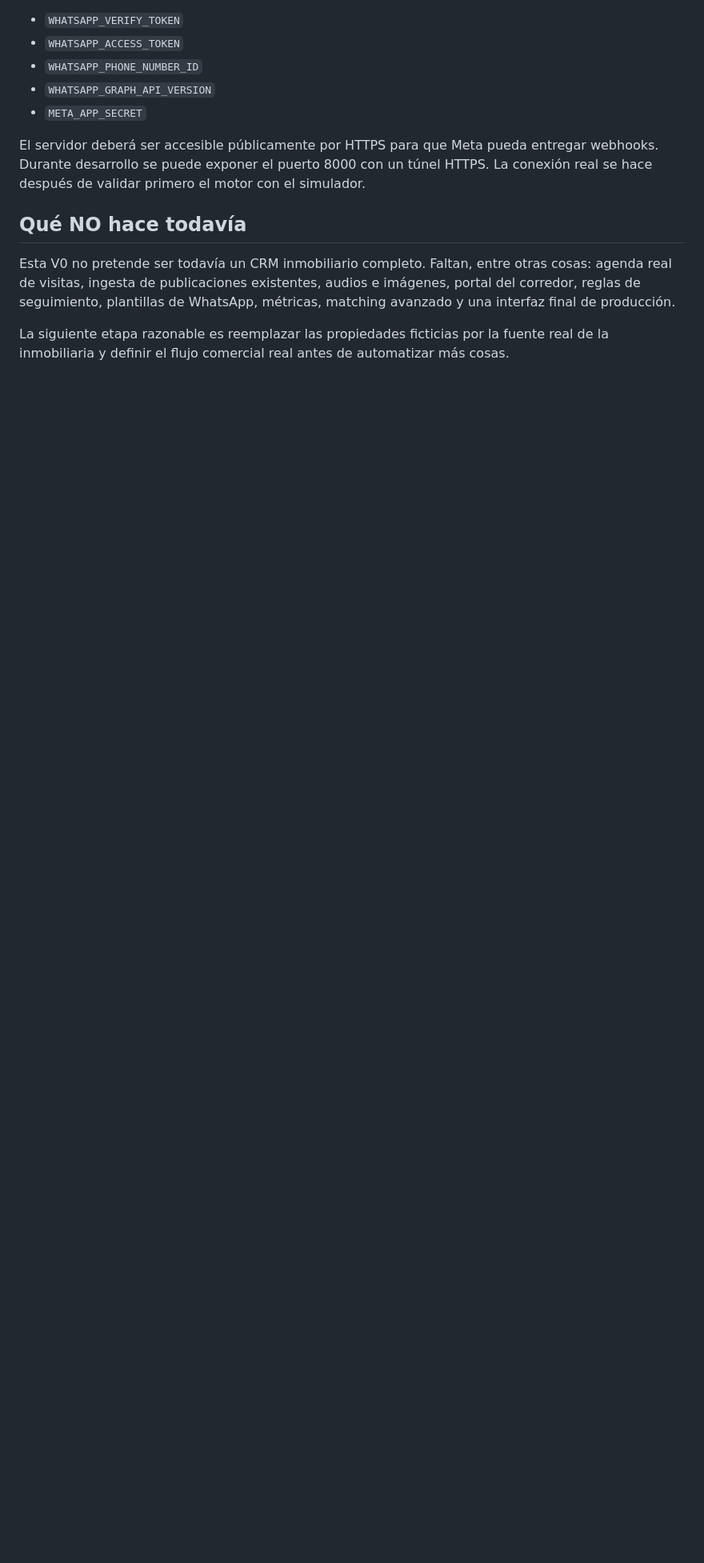
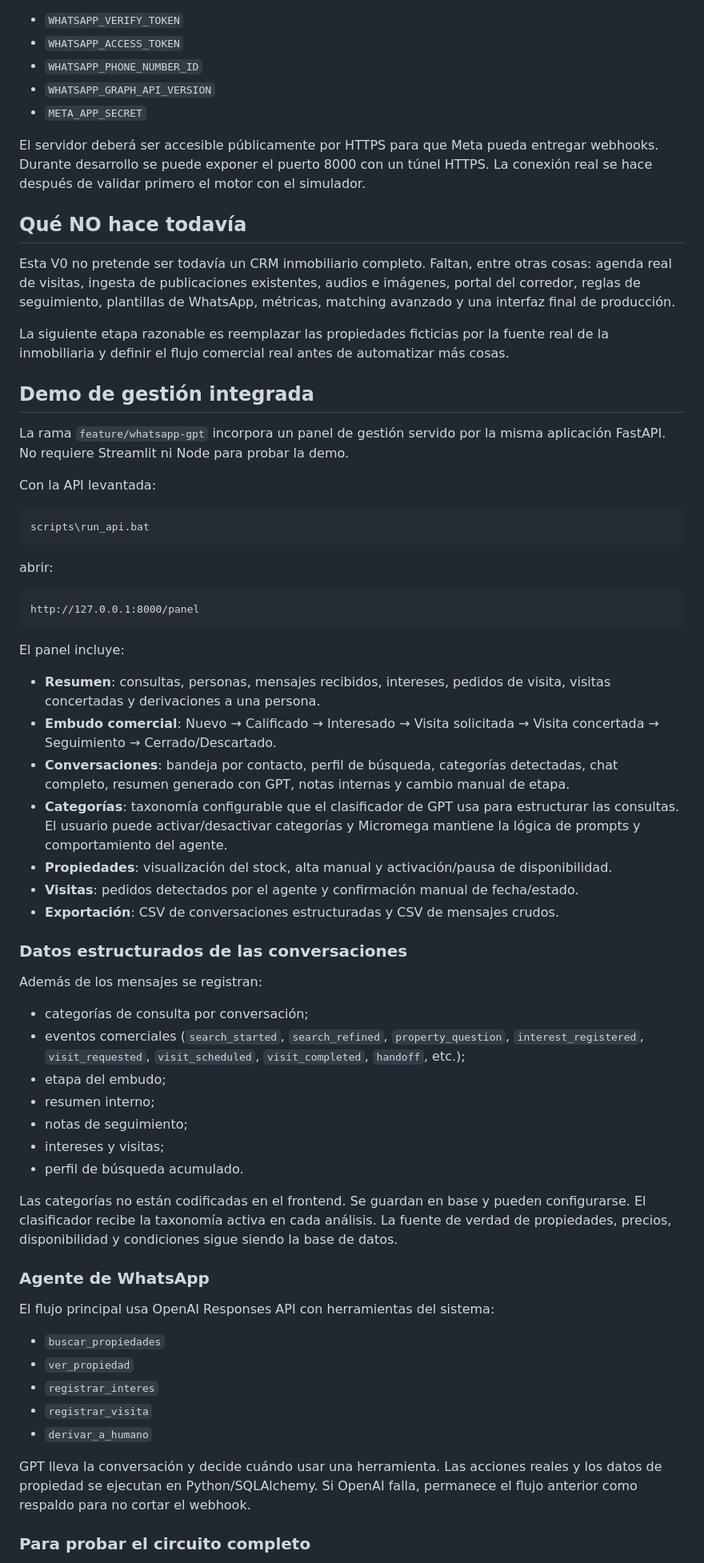
Before and after one commit to SebastianHlmn/micromega-inmobiliaria, a Markdown page: README.md, the part around one of its changes. Shown at 80% size. Drawn GitHub-style; blank space fills up the shorter version.

Commit message:
Document integrated CRM demo and analytics

````diff
--- a/README.md
+++ b/README.md
@@ -136,3 +136,59 @@ El servidor deberá ser accesible públicamente por HTTPS para que Meta pueda en
 Esta V0 no pretende ser todavía un CRM inmobiliario completo. Faltan, entre otras cosas: agenda real de visitas, ingesta de publicaciones existentes, audios e imágenes, portal del corredor, reglas de seguimiento, plantillas de WhatsApp, métricas, matching avanzado y una interfaz final de producción.
 
 La siguiente etapa razonable es reemplazar las propiedades ficticias por la fuente real de la inmobiliaria y definir el flujo comercial real antes de automatizar más cosas.
+
+
+## Demo de gestión integrada
+
+La rama `feature/whatsapp-gpt` incorpora un panel de gestión servido por la misma aplicación FastAPI. No requiere Streamlit ni Node para probar la demo.
+
+Con la API levantada:
+
+```bat
+scripts\run_api.bat
+```
+
+abrir:
+
+```text
+http://127.0.0.1:8000/panel
+```
+
+El panel incluye:
+
+- **Resumen**: consultas, personas, mensajes recibidos, intereses, pedidos de visita, visitas concertadas y derivaciones a una persona.
+- **Embudo comercial**: Nuevo → Calificado → Interesado → Visita solicitada → Visita concertada → Seguimiento → Cerrado/Descartado.
+- **Conversaciones**: bandeja por contacto, perfil de búsqueda, categorías detectadas, chat completo, resumen generado con GPT, notas internas y cambio manual de etapa.
+- **Categorías**: taxonomía configurable que el clasificador de GPT usa para estructurar las consultas. El usuario puede activar/desactivar categorías y Micromega mantiene la lógica de prompts y comportamiento del agente.
+- **Propiedades**: visualización del stock, alta manual y activación/pausa de disponibilidad.
+- **Visitas**: pedidos detectados por el agente y confirmación manual de fecha/estado.
+- **Exportación**: CSV de conversaciones estructuradas y CSV de mensajes crudos.
+
+### Datos estructurados de las conversaciones
+
+Además de los mensajes se registran:
+
+- categorías de consulta por conversación;
+- eventos comerciales (`search_started`, `search_refined`, `property_question`, `interest_registered`, `visit_requested`, `visit_scheduled`, `visit_completed`, `handoff`, etc.);
+- etapa del embudo;
+- resumen interno;
+- notas de seguimiento;
+- intereses y visitas;
+- perfil de búsqueda acumulado.
+
+Las categorías no están codificadas en el frontend. Se guardan en base y pueden configurarse. El clasificador recibe la taxonomía activa en cada análisis. La fuente de verdad de propiedades, precios, disponibilidad y condiciones sigue siendo la base de datos.
+
+### Agente de WhatsApp
+
+El flujo principal usa OpenAI Responses API con herramientas del sistema:
+
+- `buscar_propiedades`
+- `ver_propiedad`
+- `registrar_interes`
+- `registrar_visita`
+- `derivar_a_humano`
+
+GPT lleva la conversación y decide cuándo usar una herramienta. Las acciones reales y los datos de propiedad se ejecutan en Python/SQLAlchemy. Si OpenAI falla, permanece el flujo anterior como respaldo para no cortar el webhook.
+
+### Para probar el circuito completo
+
````
Also changed, not shown: other parts of README.md (+10 -0 lines).
